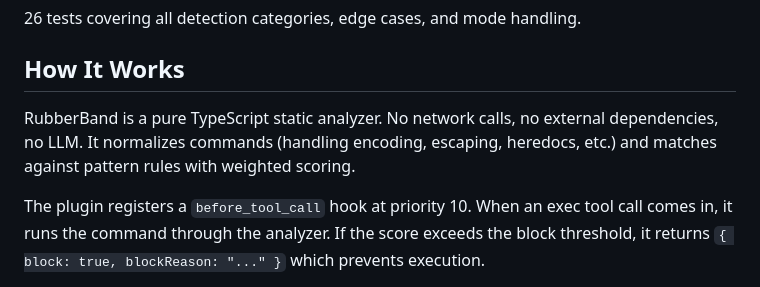
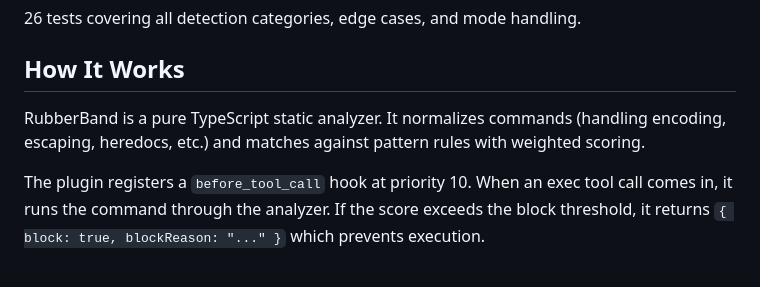
Before and after one commit to jeffaf/rubberband, a Markdown page: README.md, the part around the change. GitHub-like rendering.

Commit message:
docs: trim duplicate zero-deps claim

```diff
--- a/README.md
+++ b/README.md
@@ -123,7 +123,7 @@ npx vitest run
 
 ## How It Works
 
-RubberBand is a pure TypeScript static analyzer. No network calls, no external dependencies, no LLM. It normalizes commands (handling encoding, escaping, heredocs, etc.) and matches against pattern rules with weighted scoring.
+RubberBand is a pure TypeScript static analyzer. It normalizes commands (handling encoding, escaping, heredocs, etc.) and matches against pattern rules with weighted scoring.
 
 The plugin registers a `before_tool_call` hook at priority 10. When an exec tool call comes in, it runs the command through the analyzer. If the score exceeds the block threshold, it returns `{ block: true, blockReason: "..." }` which prevents execution.
 
```
